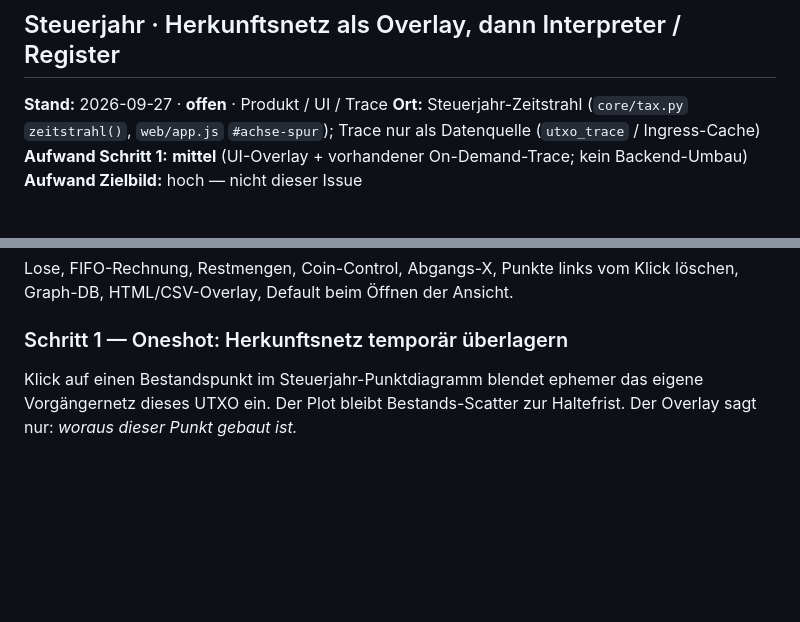
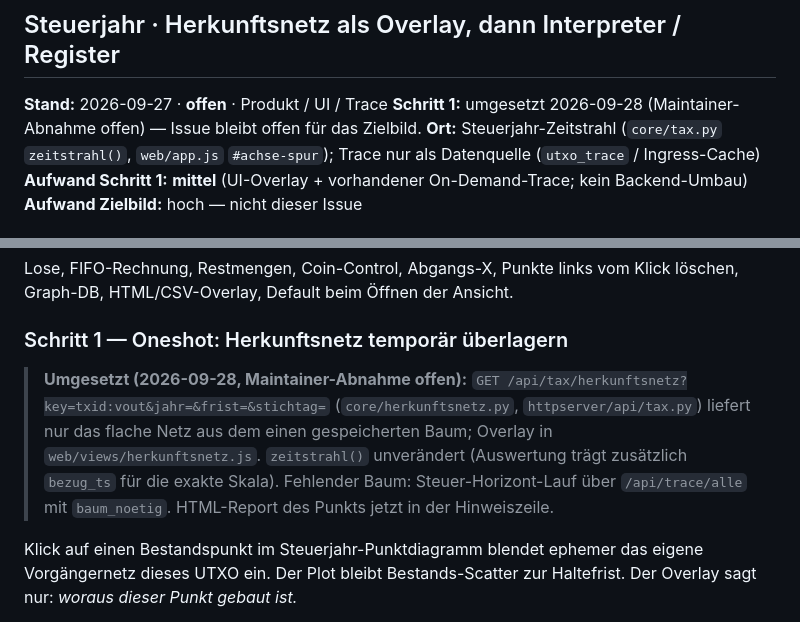
Before and after one commit to Juniormind1/SatSage, a Markdown page: ISSUES.md, 2 parts joined by grey strips. GitHub-like rendering; blank space fills up the shorter version.

```diff
--- a/ISSUES.md
+++ b/ISSUES.md
@@ -8,6 +8,7 @@ Erledigte Abschnitte weiter unten unter **Erledigt:** / Historie (Detail behalte
 ## Steuerjahr · Herkunftsnetz als Overlay, dann Interpreter / Register
 
 **Stand:** 2026-09-27 · **offen** · Produkt / UI / Trace
+**Schritt 1:** umgesetzt 2026-09-28 (Maintainer-Abnahme offen) — Issue bleibt offen für das Zielbild.
 **Ort:** Steuerjahr-Zeitstrahl (`core/tax.py` `zeitstrahl()`, `web/app.js` `#achse-spur`); Trace nur als Datenquelle (`utxo_trace` / Ingress-Cache)
 **Aufwand Schritt 1:** **mittel** (UI-Overlay + vorhandener On-Demand-Trace; kein Backend-Umbau)
 **Aufwand Zielbild:** hoch — nicht dieser Issue
@@ -37,6 +38,11 @@ Punkte links vom Klick löschen, Graph-DB, HTML/CSV-Overlay,
 Default beim Öffnen der Ansicht.
 
 ### Schritt 1 — Oneshot: Herkunftsnetz temporär überlagern
+
+> **Umgesetzt (2026-09-28, Maintainer-Abnahme offen):** `GET /api/tax/herkunftsnetz?key=txid:vout&jahr=&frist=&stichtag=`
+> (`core/herkunftsnetz.py`, `httpserver/api/tax.py`) liefert nur das flache Netz aus dem einen gespeicherten Baum;
+> Overlay in `web/views/herkunftsnetz.js`. `zeitstrahl()` unverändert (Auswertung trägt zusätzlich `bezug_ts` für die exakte Skala).
+> Fehlender Baum: Steuer-Horizont-Lauf über `/api/trace/alle` mit `baum_noetig`. HTML-Report des Punkts jetzt in der Hinweiszeile.
 
 Klick auf einen Bestandspunkt im Steuerjahr-Punktdiagramm blendet
 ephemer das eigene Vorgängernetz dieses UTXO ein.
```
Also changed, not shown: CHANGELOG.md (+1 -0 lines).
